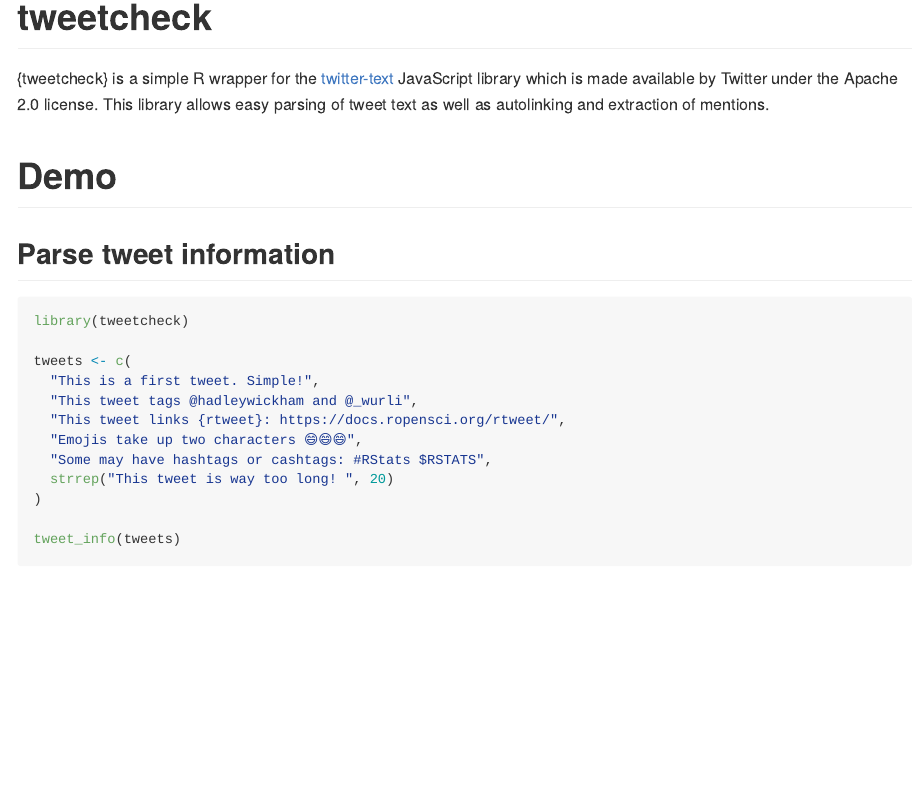
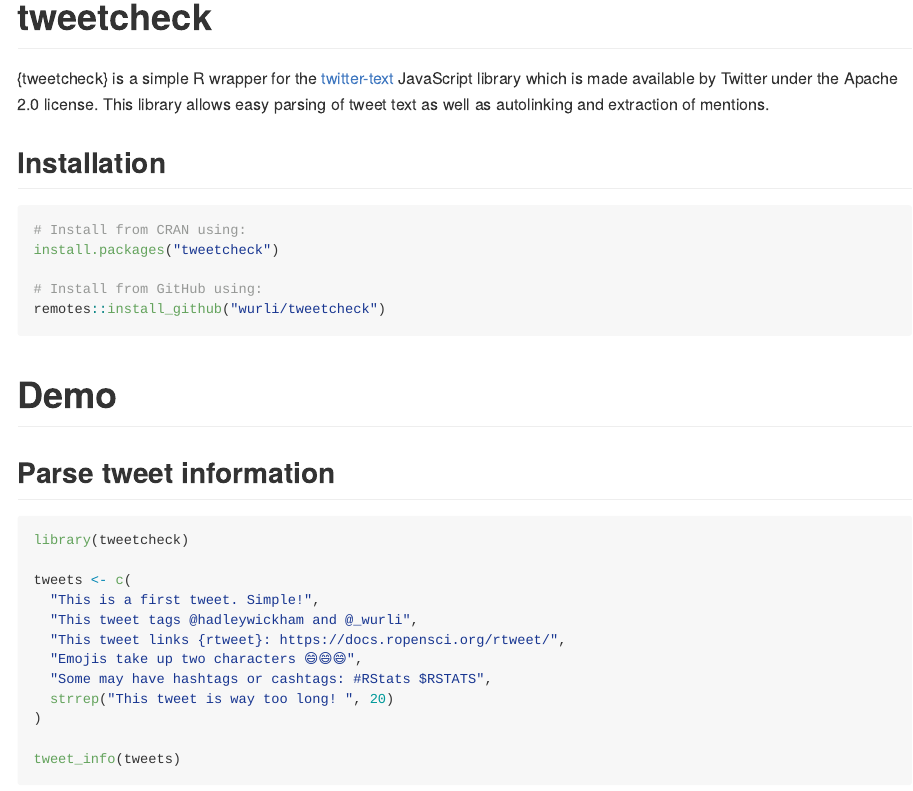
Before and after one commit to wurli/tweetcheck, an R Markdown document (README.Rmd): the page in a window 1100 px wide, from its top. Rendered offline with R 4.5, knitr and Pandoc, with nearby package versions; some code elsewhere in the file could not run offline; badge pictures from the web are left out.

Commit message:
use R CMD check action and badge

````diff
--- /dev/null
+++ b/.github/workflows/R-CMD-check.yaml
@@ -0,0 +1,49 @@
+# Workflow derived from https://github.com/r-lib/actions/tree/v2/examples
+# Need help debugging build failures? Start at https://github.com/r-lib/actions#where-to-find-help
+on:
+  push:
+    branches: [main, master]
+  pull_request:
+    branches: [main, master]
+
+name: R-CMD-check
+
+jobs:
+  R-CMD-check:
+    runs-on: ${{ matrix.config.os }}
+
+    name: ${{ matrix.config.os }} (${{ matrix.config.r }})
+
+    strategy:
+      fail-fast: false
+      matrix:
+        config:
+          - {os: macOS-latest,   r: 'release'}
+          - {os: windows-latest, r: 'release'}
+          - {os: ubuntu-latest,   r: 'devel', http-user-agent: 'release'}
+          - {os: ubuntu-latest,   r: 'release'}
+          - {os: ubuntu-latest,   r: 'oldrel-1'}
+
+    env:
+      GITHUB_PAT: ${{ secrets.GITHUB_TOKEN }}
+      R_KEEP_PKG_SOURCE: yes
+
+    steps:
+      - uses: actions/checkout@v2
+
+      - uses: r-lib/actions/setup-pandoc@v2
+
+      - uses: r-lib/actions/setup-r@v2
+        with:
+          r-version: ${{ matrix.config.r }}
+          http-user-agent: ${{ matrix.config.http-user-agent }}
+          use-public-rspm: true
+
+      - uses: r-lib/actions/setup-r-dependencies@v2
+        with:
+          extra-packages: any::rcmdcheck
+          needs: check
+
+      - uses: r-lib/actions/check-r-package@v2
+        with:
+          upload-snapshots: true
--- a/README.Rmd
+++ b/README.Rmd
@@ -12,6 +15,16 @@ knitr::opts_chunk$set(comment = "#>")
 {tweetcheck} is a simple R wrapper for the [twitter-text](https://github.com/twitter/twitter-text) JavaScript library which
 is made available by Twitter under the Apache 2.0 license. This library allows
 easy parsing of tweet text as well as autolinking and extraction of mentions.
+
+## Installation
+```{r}
+#| eval: FALSE
+# Install from CRAN using:
+install.packages("tweetcheck")
+
+# Install from GitHub using:
+remotes::install_github("wurli/tweetcheck")
+```
 
 # Demo
 ## Parse tweet information
````
Also changed, not shown: README.Rmd (3 more changed lines), 2 other files.
